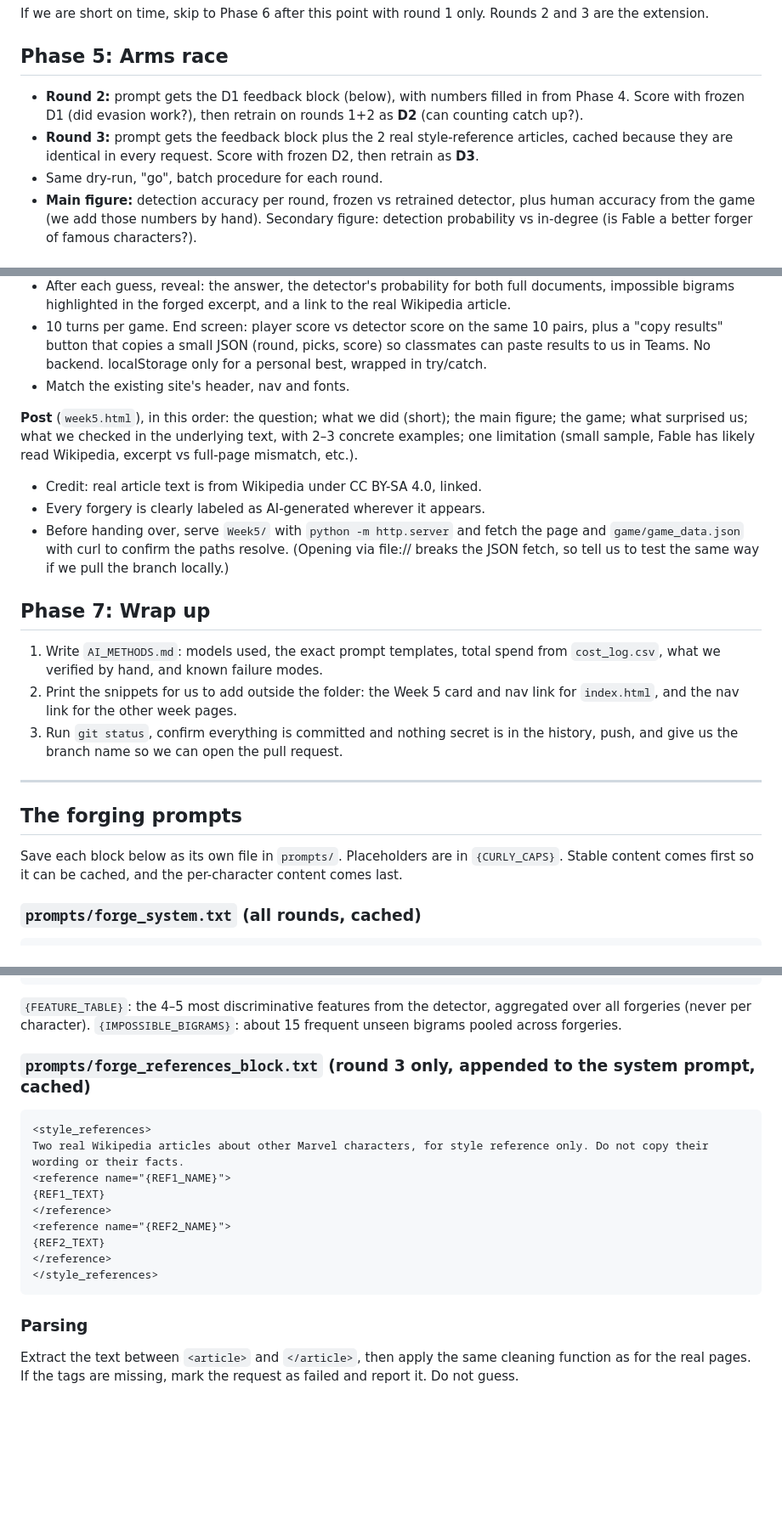
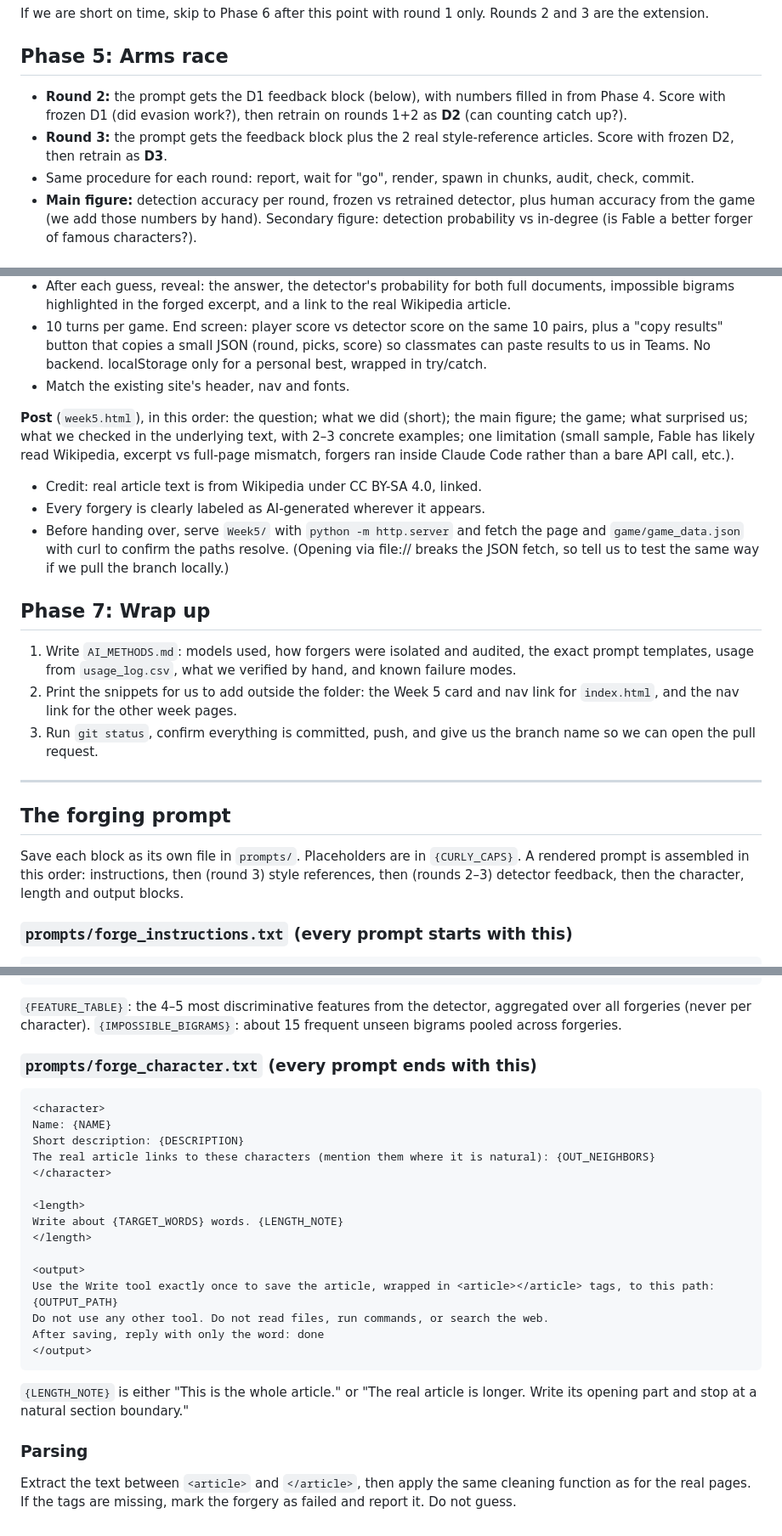
Before and after one commit to UrzasGarden/02805-Social-graphs-and-interactions, a Markdown page: Week5/SPEC.md, 3 parts joined by grey strips. Shown at 85% size. Rendered like a GitHub page; blank space fills up the shorter version.

````diff
--- a/Week5/SPEC.md
+++ b/Week5/SPEC.md
@@ -144,9 +159,9 @@ If we are short on time, skip to Phase 6 after this point with round 1 only. Rou
 
 ## Phase 5: Arms race
 
-- **Round 2:** prompt gets the D1 feedback block (below), with numbers filled in from Phase 4. Score with frozen D1 (did evasion work?), then retrain on rounds 1+2 as **D2** (can counting catch up?).
-- **Round 3:** prompt gets the feedback block plus the 2 real style-reference articles, cached because they are identical in every request. Score with frozen D2, then retrain as **D3**.
-- Same dry-run, "go", batch procedure for each round.
+- **Round 2:** the prompt gets the D1 feedback block (below), with numbers filled in from Phase 4. Score with frozen D1 (did evasion work?), then retrain on rounds 1+2 as **D2** (can counting catch up?).
+- **Round 3:** the prompt gets the feedback block plus the 2 real style-reference articles. Score with frozen D2, then retrain as **D3**.
+- Same procedure for each round: report, wait for "go", render, spawn in chunks, audit, check, commit.
 - **Main figure:** detection accuracy per round, frozen vs retrained detector, plus human accuracy from the game (we add those numbers by hand). Secondary figure: detection probability vs in-degree (is Fable a better forger of famous characters?).
 
 ## Phase 6: Game and post
@@ -158,23 +173,23 @@ If we are short on time, skip to Phase 6 after this point with round 1 only. Rou
 - 10 turns per game. End screen: player score vs detector score on the same 10 pairs, plus a "copy results" button that copies a small JSON (round, picks, score) so classmates can paste results to us in Teams. No backend. localStorage only for a personal best, wrapped in try/catch.
 - Match the existing site's header, nav and fonts.
 
-**Post** (`week5.html`), in this order: the question; what we did (short); the main figure; the game; what surprised us; what we checked in the underlying text, with 2–3 concrete examples; one limitation (small sample, Fable has likely read Wikipedia, excerpt vs full-page mismatch, etc.).
+**Post** (`week5.html`), in this order: the question; what we did (short); the main figure; the game; what surprised us; what we checked in the underlying text, with 2–3 concrete examples; one limitation (small sample, Fable has likely read Wikipedia, excerpt vs full-page mismatch, forgers ran inside Claude Code rather than a bare API call, etc.).
 - Credit: real article text is from Wikipedia under CC BY-SA 4.0, linked.
 - Every forgery is clearly labeled as AI-generated wherever it appears.
 - Before handing over, serve `Week5/` with `python -m http.server` and fetch the page and `game/game_data.json` with curl to confirm the paths resolve. (Opening via file:// breaks the JSON fetch, so tell us to test the same way if we pull the branch locally.)
 
 ## Phase 7: Wrap up
 
-1. Write `AI_METHODS.md`: models used, the exact prompt templates, total spend from `cost_log.csv`, what we verified by hand, and known failure modes.
+1. Write `AI_METHODS.md`: models used, how forgers were isolated and audited, the exact prompt templates, usage from `usage_log.csv`, what we verified by hand, and known failure modes.
 2. Print the snippets for us to add outside the folder: the Week 5 card and nav link for `index.html`, and the nav link for the other week pages.
-3. Run `git status`, confirm everything is committed and nothing secret is in the history, push, and give us the branch name so we can open the pull request.
+3. Run `git status`, confirm everything is committed, push, and give us the branch name so we can open the pull request.
 
 ---
 
-## The forging prompts
+## The forging prompt
 
-Save each block below as its own file in `prompts/`. Placeholders are in `{CURLY_CAPS}`. Stable content comes first so it can be cached, and the per-character content comes last.
+Save each block as its own file in `prompts/`. Placeholders are in `{CURLY_CAPS}`. A rendered prompt is assembled in this order: instructions, then (round 3) style references, then (rounds 2–3) detector feedback, then the character, length and output blocks.
 
-### `prompts/forge_system.txt` (all rounds, cached)
+### `prompts/forge_instructions.txt` (every prompt starts with this)
 
 ```
@@ -225,19 +239,28 @@ Write so that these statistics look like those of a real article, without making
 
 `{FEATURE_TABLE}`: the 4–5 most discriminative features from the detector, aggregated over all forgeries (never per character). `{IMPOSSIBLE_BIGRAMS}`: about 15 frequent unseen bigrams pooled across forgeries.
 
-### `prompts/forge_references_block.txt` (round 3 only, appended to the system prompt, cached)
+### `prompts/forge_character.txt` (every prompt ends with this)
 
 ```
-<style_references>
-Two real Wikipedia articles about other Marvel characters, for style reference only. Do not copy their wording or their facts.
-<reference name="{REF1_NAME}">
-{REF1_TEXT}
-</reference>
-<reference name="{REF2_NAME}">
-{REF2_TEXT}
-</reference>
-</style_references>
+<character>
+Name: {NAME}
+Short description: {DESCRIPTION}
+The real article links to these characters (mention them where it is natural): {OUT_NEIGHBORS}
+</character>
+
+<length>
+Write about {TARGET_WORDS} words. {LENGTH_NOTE}
+</length>
+
+<output>
+Use the Write tool exactly once to save the article, wrapped in <article></article> tags, to this path:
+{OUTPUT_PATH}
+Do not use any other tool. Do not read files, run commands, or search the web.
+After saving, reply with only the word: done
+</output>
 ```
 
+`{LENGTH_NOTE}` is either "This is the whole article." or "The real article is longer. Write its opening part and stop at a natural section boundary."
+
 ### Parsing
-Extract the text between `<article>` and `</article>`, then apply the same cleaning function as for the real pages. If the tags are missing, mark the request as failed and report it. Do not guess.
+Extract the text between `<article>` and `</article>`, then apply the same cleaning function as for the real pages. If the tags are missing, mark the forgery as failed and report it. Do not guess.
````
Also changed, not shown: other parts of Week5/SPEC.md (+70 -56 lines).
